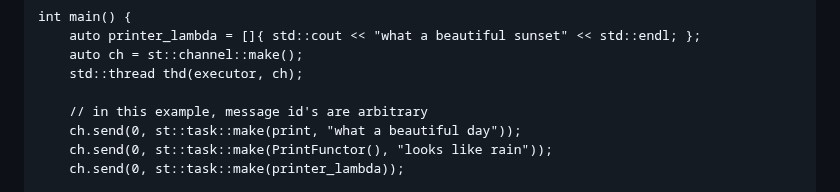
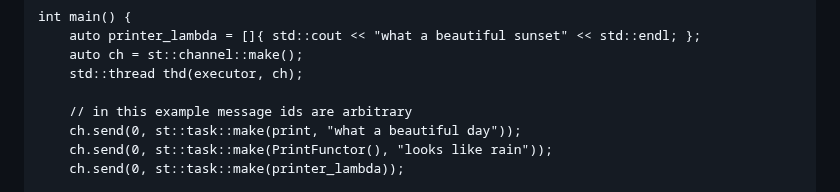
Before and after one commit to durandaltheta/sthread, a Markdown page: README.md, the part around the change. Drawn GitHub-style.

```diff
--- a/README.md
+++ b/README.md
@@ -586,7 +586,7 @@ int main() {
     auto ch = st::channel::make();
     std::thread thd(executor, ch);
 
-    // in this example, message id's are arbitrary
+    // in this example message ids are arbitrary
     ch.send(0, st::task::make(print, "what a beautiful day"));
     ch.send(0, st::task::make(PrintFunctor(), "looks like rain"));
     ch.send(0, st::task::make(printer_lambda));
```
